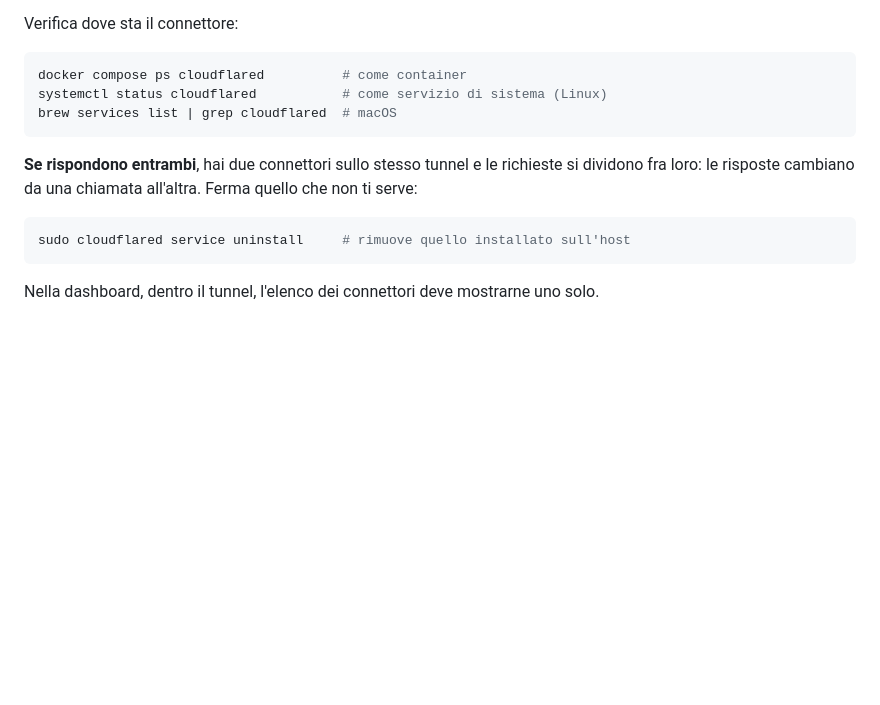
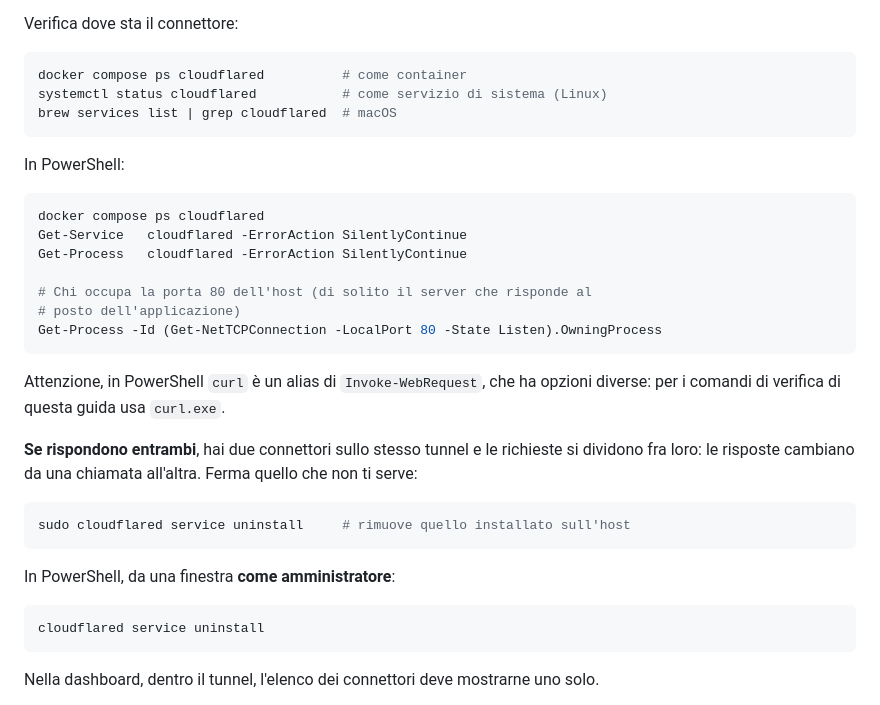
Before and after one commit to pablozramirez73/claude_test, a Markdown page: deploy/computer-locale.md, the part around the change. Rendered like a GitHub page; blank space fills up the shorter version.

Commit message:
docs(deploy): comandi di diagnosi in PowerShell
La guida dava solo comandi bash, ma il percorso "tutto in locale" e' quello
che finisce piu' spesso su un portatile Windows. Aggiunti gli equivalenti
per verificare dove gira il connettore, chi occupa la porta 80 dell'host e
come rimuovere il servizio.

Segnalato anche che in PowerShell `curl` e' un alias di Invoke-WebRequest,
con opzioni diverse: i comandi di verifica vanno eseguiti con `curl.exe`,
altrimenti falliscono per motivi che non c'entrano con il deploy.

Co-Authored-By: Claude Opus 5 <noreply@anthropic.com>
Claude-Session: https://claude.ai/code/session_01DEoEWLE8WeGET2zrCt96TA

````diff
--- a/deploy/computer-locale.md
+++ b/deploy/computer-locale.md
@@ -255,12 +255,34 @@ systemctl status cloudflared           # come servizio di sistema (Linux)
 brew services list | grep cloudflared  # macOS
 ```
 
+In PowerShell:
+
+```powershell
+docker compose ps cloudflared
+Get-Service   cloudflared -ErrorAction SilentlyContinue
+Get-Process   cloudflared -ErrorAction SilentlyContinue
+
+# Chi occupa la porta 80 dell'host (di solito il server che risponde al
+# posto dell'applicazione)
+Get-Process -Id (Get-NetTCPConnection -LocalPort 80 -State Listen).OwningProcess
+```
+
+Attenzione, in PowerShell `curl` è un alias di `Invoke-WebRequest`, che ha
+opzioni diverse: per i comandi di verifica di questa guida usa
+`curl.exe`.
+
 **Se rispondono entrambi**, hai due connettori sullo stesso tunnel e le
 richieste si dividono fra loro: le risposte cambiano da una chiamata
 all'altra. Ferma quello che non ti serve:
 
 ```bash
 sudo cloudflared service uninstall     # rimuove quello installato sull'host
+```
+
+In PowerShell, da una finestra **come amministratore**:
+
+```powershell
+cloudflared service uninstall
 ```
 
 Nella dashboard, dentro il tunnel, l'elenco dei connettori deve mostrarne
````
